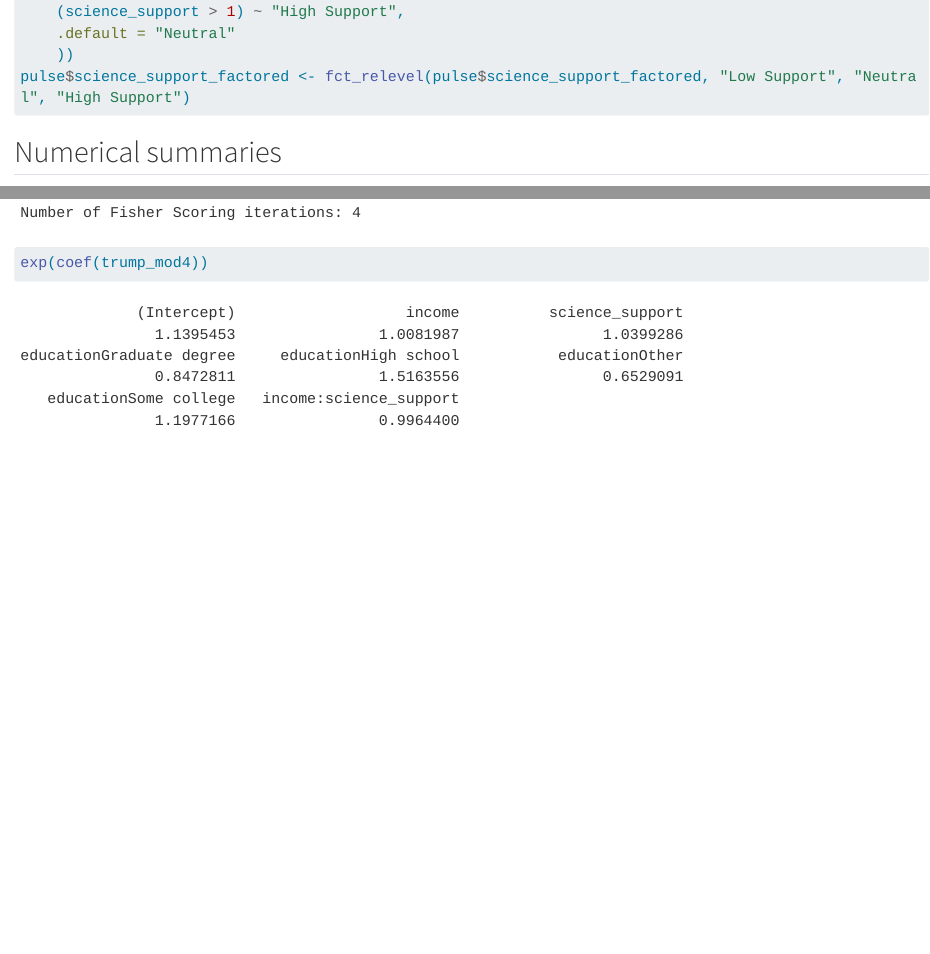
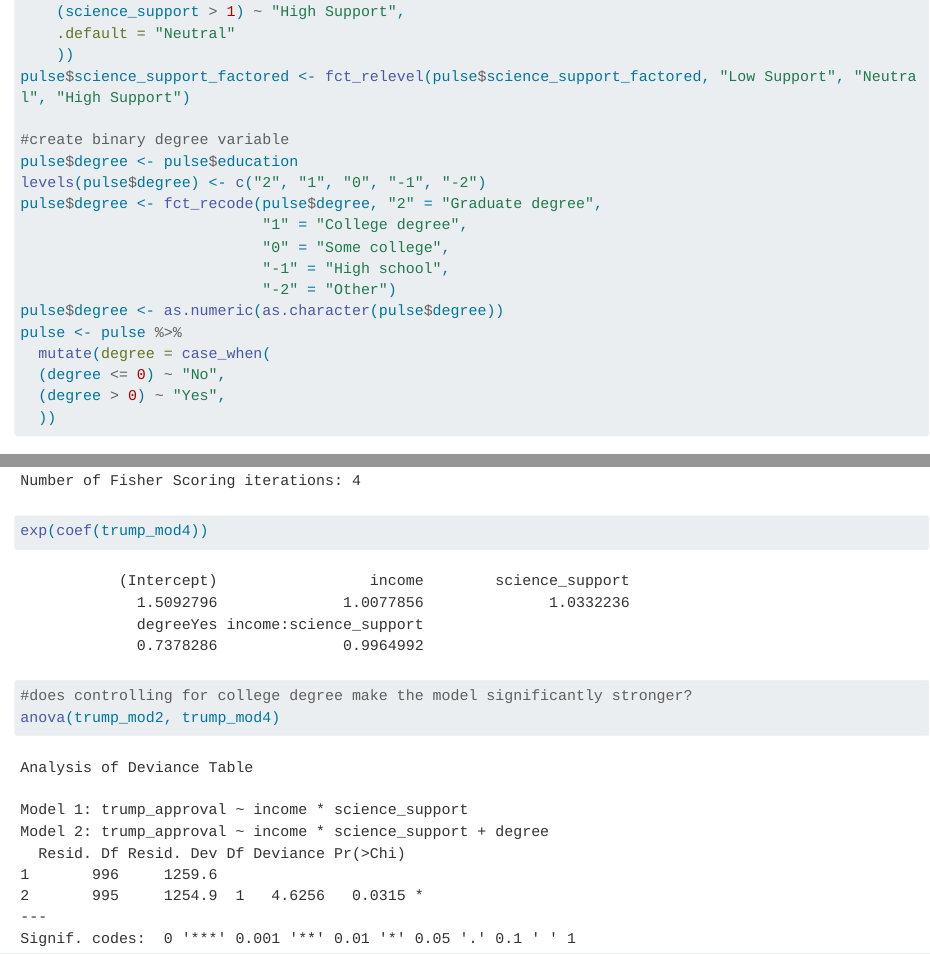
Before and after one commit to olivepchaps/stat155-final-project, a Quarto document (project-milestone2.qmd): the page in a window 1100 px wide, from 2170 px down, and a second part further down, joined at a grey line. Rendered offline with R 4.5, knitr and Pandoc in place of Quarto, with nearby package versions; long lines of code are wrapped; common packages that the code uses without loading them are loaded.

Commit message:
finished creating glms

````diff
--- a/project-milestone2.qmd
+++ b/project-milestone2.qmd
@@ -80,6 +80,20 @@
     ))
 pulse$science_support_factored <- fct_relevel(pulse$science_support_factored, "Low Support", "Neutral", "High Support")
 
+#create binary degree variable
+pulse$degree <- pulse$education
+levels(pulse$degree) <- c("2", "1", "0", "-1", "-2")
+pulse$degree <- fct_recode(pulse$degree, "2" = "Graduate degree",
+                           "1" = "College degree",
+                           "0" = "Some college",
+                           "-1" = "High school",
+                           "-2" = "Other")
+pulse$degree <- as.numeric(as.character(pulse$degree))
+pulse <- pulse %>%
+  mutate(degree = case_when(
+  (degree <= 0) ~ "No",
+  (degree > 0) ~ "Yes",
+  ))
 ```
 
 ## Numerical summaries
@@ -163 +178,3 @@
+#does controlling for college degree make the model significantly stronger?
+anova(trump_mod2, trump_mod4)
 ```
````
Also changed, not shown: project-milestone2.qmd (5 more changed lines).
